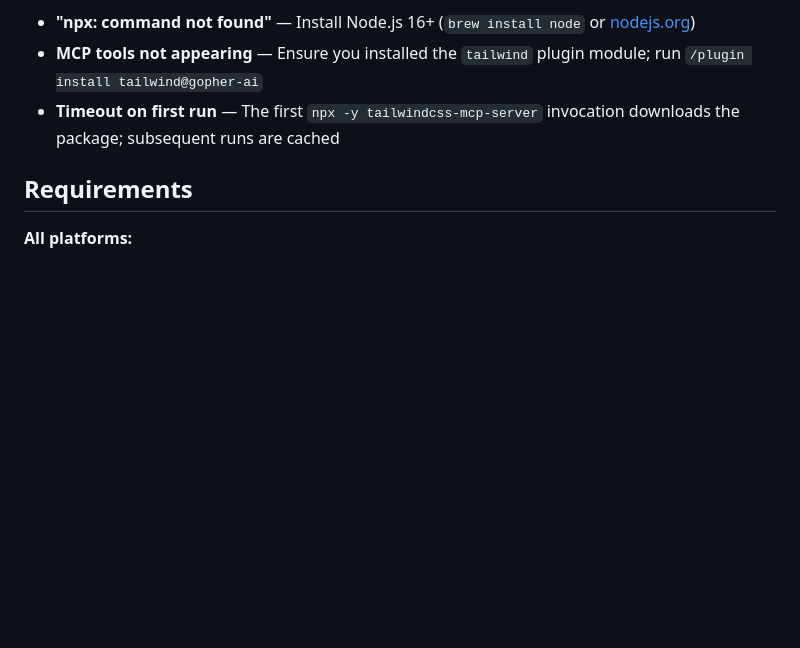
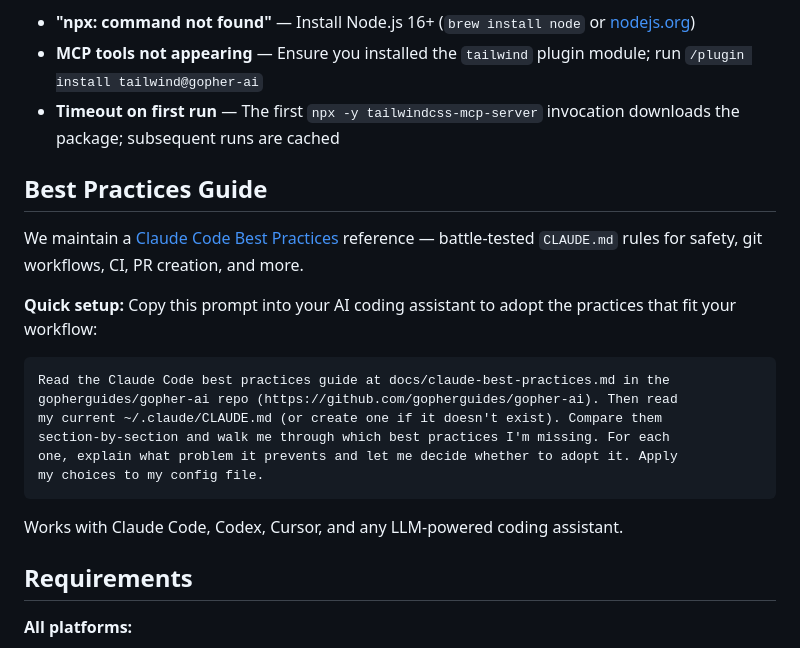
Before and after one commit to gopherguides/gopher-ai, a Markdown page: README.md, the part around the change. GitHub-like rendering; blank space fills up the shorter version.

````diff
--- a/README.md
+++ b/README.md
@@ -295,6 +295,23 @@ If the MCP server is unavailable (Node.js not installed, network issues, or usin
 - **MCP tools not appearing** — Ensure you installed the `tailwind` plugin module; run `/plugin install tailwind@gopher-ai`
 - **Timeout on first run** — The first `npx -y tailwindcss-mcp-server` invocation downloads the package; subsequent runs are cached
 
+## Best Practices Guide
+
+We maintain a [Claude Code Best Practices](docs/claude-best-practices.md) reference — battle-tested `CLAUDE.md` rules for safety, git workflows, CI, PR creation, and more.
+
+**Quick setup:** Copy this prompt into your AI coding assistant to adopt the practices that fit your workflow:
+
+```
+Read the Claude Code best practices guide at docs/claude-best-practices.md in the
+gopherguides/gopher-ai repo (https://github.com/gopherguides/gopher-ai). Then read
+my current ~/.claude/CLAUDE.md (or create one if it doesn't exist). Compare them
+section-by-section and walk me through which best practices I'm missing. For each
+one, explain what problem it prevents and let me decide whether to adopt it. Apply
+my choices to my config file.
+```
+
+Works with Claude Code, Codex, Cursor, and any LLM-powered coding assistant.
+
 ## Requirements
 
 **All platforms:**
````
Also changed, not shown: docs/claude-best-practices.md (added, +356 -0 lines).
